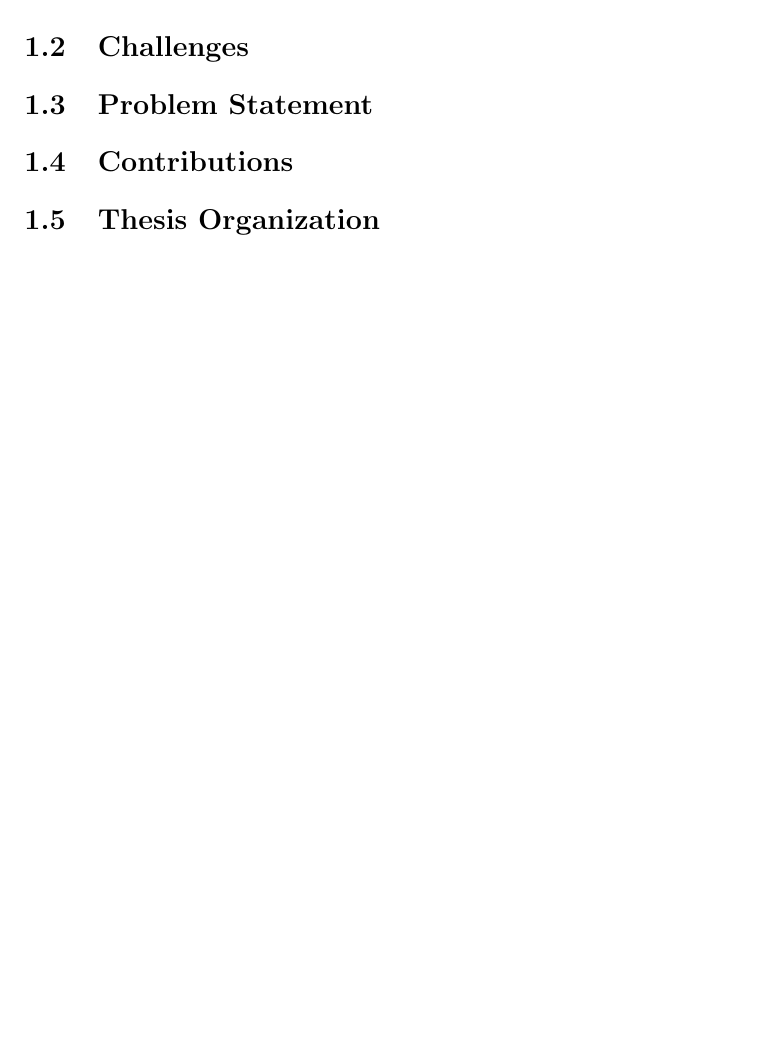
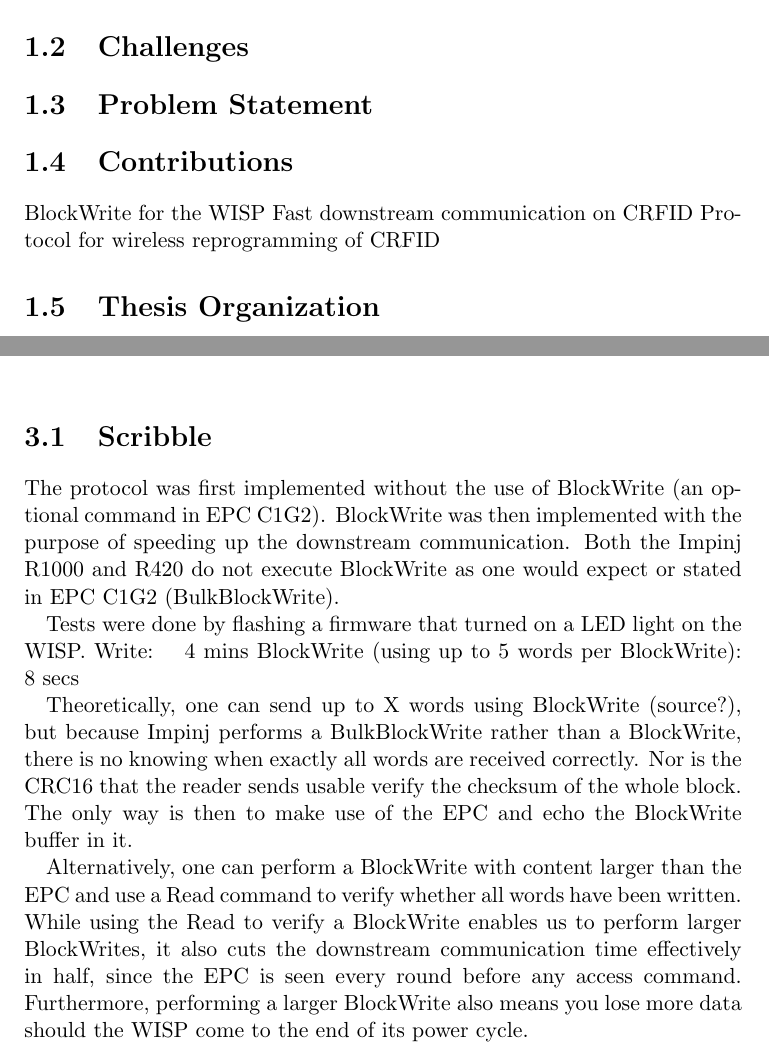
Before and after one commit to jettan/boot_wisp5, a LaTeX thesis (doc/thesis.tex): part of page 11 of 19 before the commit and two parts of pages 11 and 15 of 19 after it, the two joined at a grey line, cut so that both start at the same text, the shorter picture padded with empty space. Compiled offline with pdfLaTeX.

Commit message:
Add some scribble work to doc.

```diff
--- a/doc/thesis.tex
+++ b/doc/thesis.tex
@@ -159,6 +159,9 @@ The WISP \cite{4539485}
 \section{Problem Statement}
 
 \section{Contributions}
+BlockWrite for the WISP
+Fast downstream communication on CRFID
+Protocol for wireless reprogramming of CRFID
 
 \section{Thesis Organization}
 The remainder of this thesis is as follows.
@@ -174,6 +177,22 @@ Finally, we conclude our work in \cref{conclusions}.
 \chapter{Protocol Design and Implementation}
 \label{design}
 
+\section{Scribble}
+The protocol was first implemented without the use of BlockWrite (an optional command in EPC C1G2).
+BlockWrite was then implemented with the purpose of speeding up the downstream communication.
+Both the Impinj R1000 and R420 do not execute BlockWrite as one would expect or stated in EPC C1G2 (BulkBlockWrite).
+
+Tests were done by flashing a firmware that turned on a LED light on the WISP.
+Write: ~ 4 mins
+BlockWrite (using up to 5 words per BlockWrite): ~8 secs
+
+Theoretically, one can send up to X words using BlockWrite (source?), but because Impinj performs a BulkBlockWrite rather than a BlockWrite, there is no knowing when exactly all words are received correctly.
+Nor is the CRC16 that the reader sends usable verify the checksum of the whole block.
+The only way is then to make use of the EPC and echo the BlockWrite buffer in it.
+
+Alternatively, one can perform a BlockWrite with content larger than the EPC and use a Read command to verify whether all words have been written.
+While using the Read to verify a BlockWrite enables us to perform larger BlockWrites, it also cuts the downstream communication time effectively in half, since the EPC is seen every round before any access command.
+Furthermore, performing a larger BlockWrite also means you lose more data should the WISP come to the end of its power cycle.
 
 % CONTENT CHAPTER
 \chapter{Experimental Results}
```
